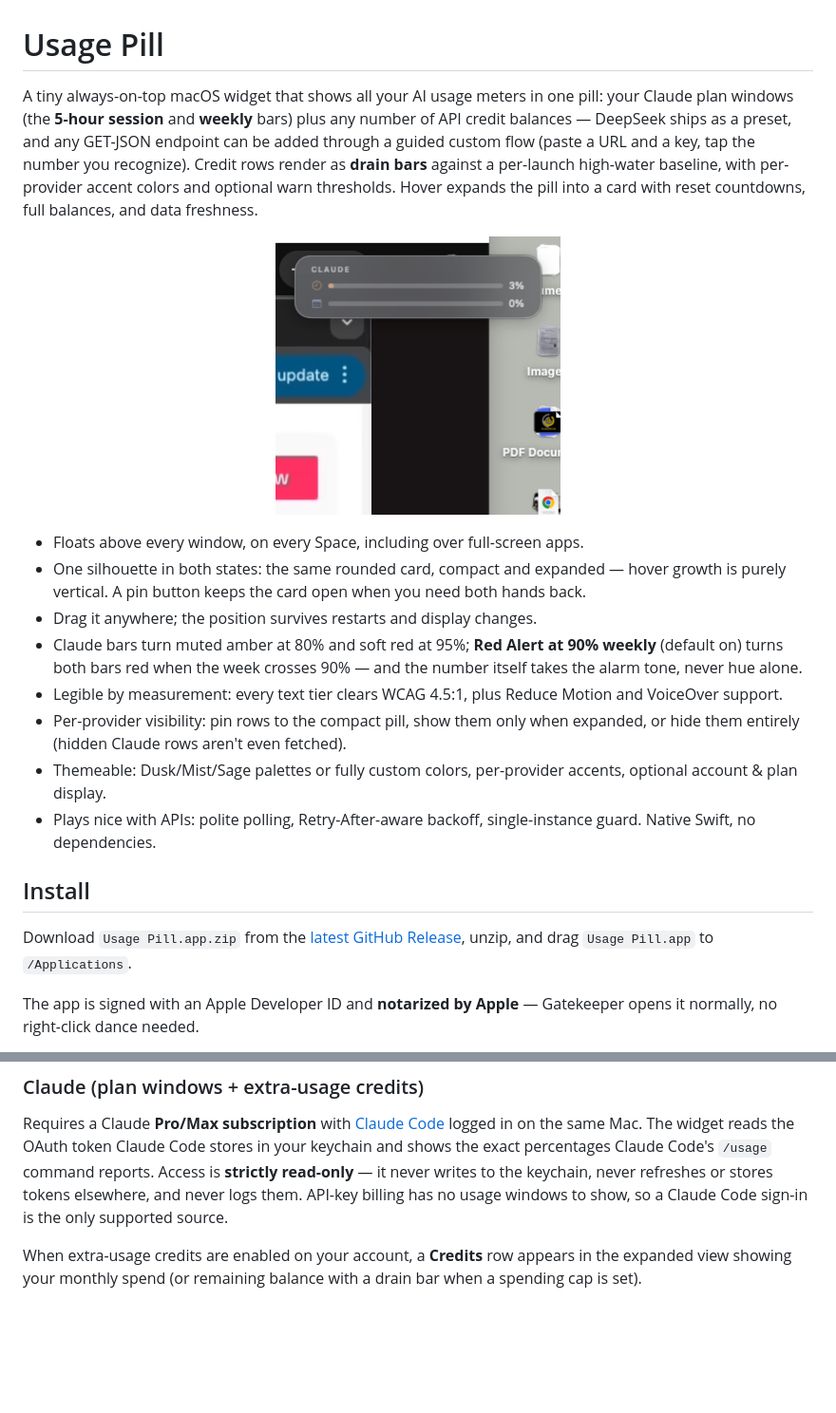
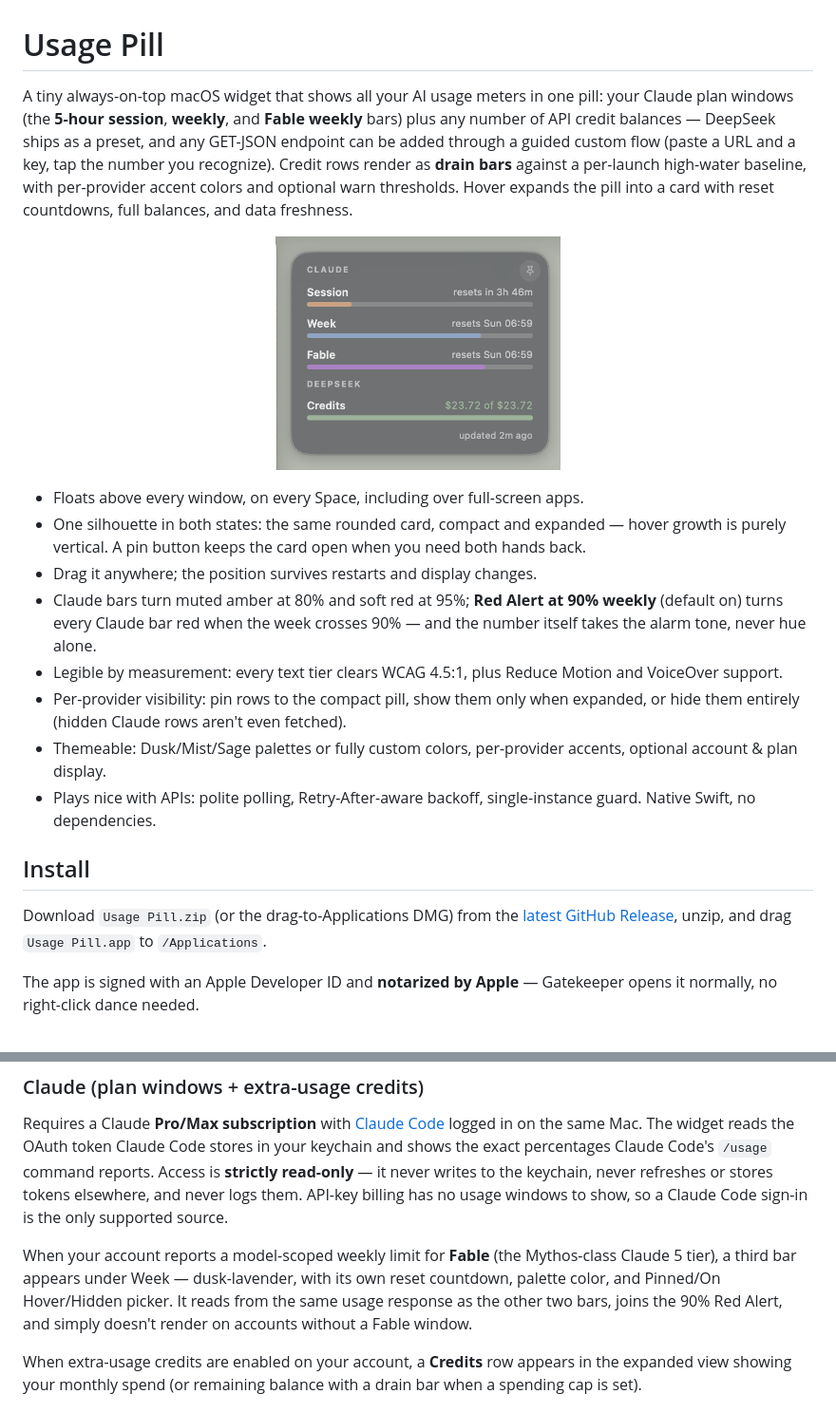
Before and after one commit to greatdeepband/usage-pill, a Markdown page: README.md, 2 parts joined by grey strips. Shown at 95% size. Drawn GitHub-style; pictures changed too: docs/screenshot-expanded.png; blank space fills up the shorter version.

Commit message:
docs: v1.4.0 — Fable bar in README, changelog, landing page + fresh capture
Co-Authored-By: Claude Fable 5 <noreply@anthropic.com>

```diff
--- a/README.md
+++ b/README.md
@@ -1,8 +1,8 @@
 # Usage Pill
 
 A tiny always-on-top macOS widget that shows all your AI usage meters in one
-pill: your Claude plan windows (the **5-hour session** and **weekly** bars)
-plus any number of API credit balances — DeepSeek ships as a preset, and any
+pill: your Claude plan windows (the **5-hour session**, **weekly**, and
+**Fable weekly** bars) plus any number of API credit balances — DeepSeek ships as a preset, and any
 GET-JSON endpoint can be added through a guided custom flow (paste a URL and
 a key, tap the number you recognize). Credit rows render as **drain bars**
 against a per-launch high-water baseline, with per-provider accent colors and
@@ -19,8 +19,8 @@ countdowns, full balances, and data freshness.
   need both hands back.
 - Drag it anywhere; the position survives restarts and display changes.
 - Claude bars turn muted amber at 80% and soft red at 95%; **Red Alert at 90%
-  weekly** (default on) turns both bars red when the week crosses 90% — and
-  the number itself takes the alarm tone, never hue alone.
+  weekly** (default on) turns every Claude bar red when the week crosses 90% —
+  and the number itself takes the alarm tone, never hue alone.
 - Legible by measurement: every text tier clears WCAG 4.5:1, plus Reduce
   Motion and VoiceOver support.
 - Per-provider visibility: pin rows to the compact pill, show them only when
@@ -32,7 +32,7 @@ countdowns, full balances, and data freshness.
 
 ## Install
 
-Download `Usage Pill.app.zip` from the
+Download `Usage Pill.zip` (or the drag-to-Applications DMG) from the
 [latest GitHub Release](https://github.com/greatdeepband/usage-pill/releases),
 unzip, and drag `Usage Pill.app` to `/Applications`.
 
@@ -70,6 +70,13 @@ exact percentages Claude Code's `/usage` command reports. Access is **strictly
 read-only** — it never writes to the keychain, never refreshes or stores
 tokens elsewhere, and never logs them. API-key billing has no usage windows to
 show, so a Claude Code sign-in is the only supported source.
+
+When your account reports a model-scoped weekly limit for **Fable** (the
+Mythos-class Claude 5 tier), a third bar appears under Week — dusk-lavender,
+with its own reset countdown, palette color, and Pinned/On Hover/Hidden
+picker. It reads from the same usage response as the other two bars, joins
+the 90% Red Alert, and simply doesn't render on accounts without a Fable
+window.
 
 When extra-usage credits are enabled on your account, a **Credits** row
 appears in the expanded view showing your monthly spend (or remaining balance
```
Also changed, not shown: other parts of README.md (+1 -1 lines), CHANGELOG.md (+27 -0 lines), docs/img/pill.png, 1 other file.
